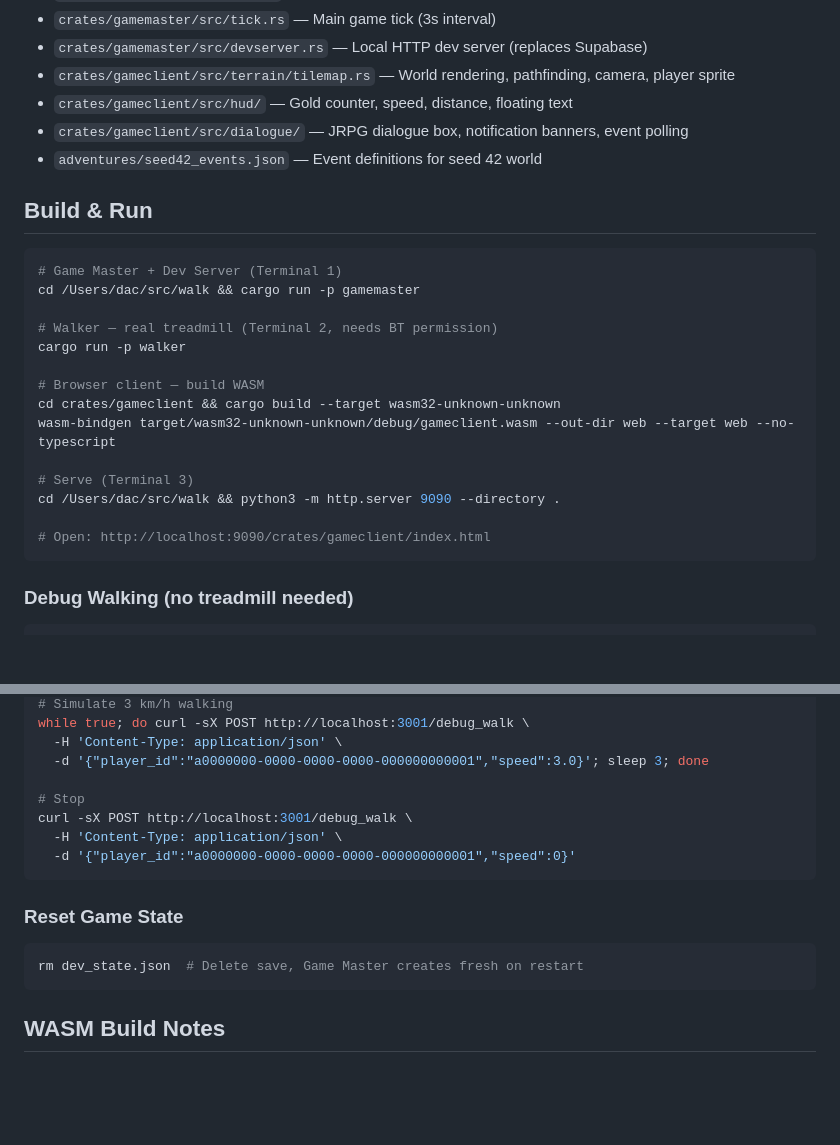
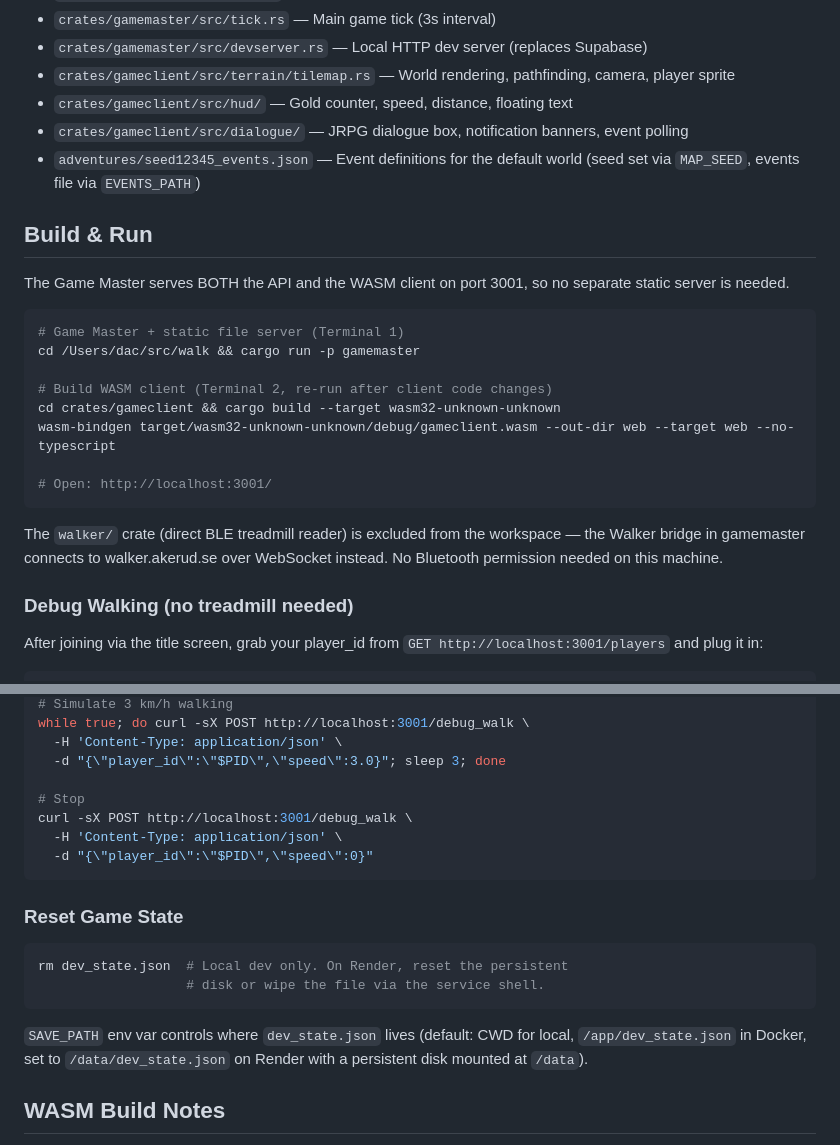
Before and after one commit to dac2k9/questoftheendlesspath, a Markdown page: CLAUDE.md, 2 parts joined by grey strips. Rendered like a GitHub page; blank space fills up the shorter version.

Commit message:
docs: Refresh Build & Run, remove Python static server, update Debug Walking
- Game Master now serves both API and WASM client on :3001, so the
  separate Python http.server step is gone. Opening http://localhost:3001/
  is enough.
- Flag the walker/ crate as excluded (bridge replaces direct BLE).
- Debug walking no longer hard-codes the removed default player_id;
  instructions now say to grab your own from GET /players.
- Document SAVE_PATH env var and persistent-disk setup.
- Fix stale reference to seed42_events.json.

Co-Authored-By: Claude Opus 4.7 (1M context) <noreply@anthropic.com>

````diff
--- a/CLAUDE.md
+++ b/CLAUDE.md
@@ -29,26 +29,30 @@ CyberPad treadmill → Walker (Rust/BLE) → Dev Server (:3001) → Game Master
 - `crates/gameclient/src/terrain/tilemap.rs` — World rendering, pathfinding, camera, player sprite
 - `crates/gameclient/src/hud/` — Gold counter, speed, distance, floating text
 - `crates/gameclient/src/dialogue/` — JRPG dialogue box, notification banners, event polling
-- `adventures/seed42_events.json` — Event definitions for seed 42 world
+- `adventures/seed12345_events.json` — Event definitions for the default world
+  (seed set via `MAP_SEED`, events file via `EVENTS_PATH`)
 
 ## Build & Run
 
+The Game Master serves BOTH the API and the WASM client on port 3001,
+so no separate static server is needed.
+
 ```bash
-# Game Master + Dev Server (Terminal 1)
+# Game Master + static file server (Terminal 1)
 cd /Users/dac/src/walk && cargo run -p gamemaster
 
-# Walker — real treadmill (Terminal 2, needs BT permission)
-cargo run -p walker
-
-# Browser client — build WASM
+# Build WASM client (Terminal 2, re-run after client code changes)
 cd crates/gameclient && cargo build --target wasm32-unknown-unknown
 wasm-bindgen target/wasm32-unknown-unknown/debug/gameclient.wasm --out-dir web --target web --no-typescript
 
-# Serve (Terminal 3)
-cd /Users/dac/src/walk && python3 -m http.server 9090 --directory .
-
-# Open: http://localhost:9090/crates/gameclient/index.html
+# Open: http://localhost:3001/
 ```
 
+The `walker/` crate (direct BLE treadmill reader) is excluded from the
+workspace — the Walker bridge in gamemaster connects to walker.akerud.se
+over WebSocket instead. No Bluetooth permission needed on this machine.
+
 ### Debug Walking (no treadmill needed)
+After joining via the title screen, grab your player_id from
+`GET http://localhost:3001/players` and plug it in:
 ```bash
@@ -55,18 +61,23 @@ cd /Users/dac/src/walk && python3 -m http.server 9090 --directory .
 # Simulate 3 km/h walking
 while true; do curl -sX POST http://localhost:3001/debug_walk \
   -H 'Content-Type: application/json' \
-  -d '{"player_id":"a0000000-0000-0000-0000-000000000001","speed":3.0}'; sleep 3; done
+  -d "{\"player_id\":\"$PID\",\"speed\":3.0}"; sleep 3; done
 
 # Stop
 curl -sX POST http://localhost:3001/debug_walk \
   -H 'Content-Type: application/json' \
-  -d '{"player_id":"a0000000-0000-0000-0000-000000000001","speed":0}'
+  -d "{\"player_id\":\"$PID\",\"speed\":0}"
 ```
 
 ### Reset Game State
 ```bash
-rm dev_state.json  # Delete save, Game Master creates fresh on restart
+rm dev_state.json  # Local dev only. On Render, reset the persistent
+                   # disk or wipe the file via the service shell.
 ```
+
+`SAVE_PATH` env var controls where `dev_state.json` lives (default: CWD
+for local, `/app/dev_state.json` in Docker, set to `/data/dev_state.json`
+on Render with a persistent disk mounted at `/data`).
 
 ## WASM Build Notes
 
````
Also changed, not shown: other parts of CLAUDE.md (+2 -0 lines).
